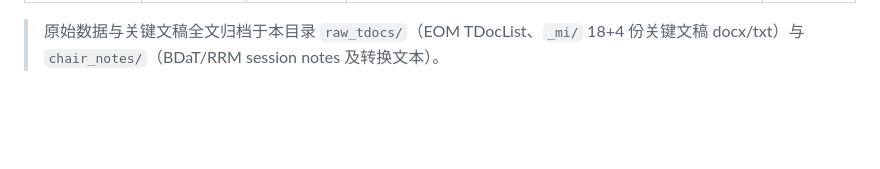
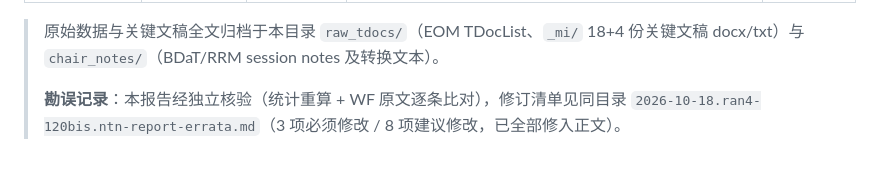
Before and after one commit to KevinZhu2026-ai/ran4-120bis-ntn-report, a Markdown page: 2026-10-18.ran4-120bis.ntn-report.md, the part around the change. Rendered like a GitHub page; blank space fills up the shorter version.

Commit message:
update report md (errata pass)

```diff
--- a/2026-10-18.ran4-120bis.ntn-report.md
+++ b/2026-10-18.ran4-120bis.ntn-report.md
@@ -218,3 +218,5 @@ WID 分三个 moderator 小组：**[346]** 主 RF（CHTTL+Apple）、**[347]** H
 | R4-2621198 | 13 | WID new | 日本 2GHz NR-NTN 新频段 | noted |
 
 > 原始数据与关键文稿全文归档于本目录 `raw_tdocs/`（EOM TDocList、`_mi/` 18+4 份关键文稿 docx/txt）与 `chair_notes/`（BDaT/RRM session notes 及转换文本）。
+>
+> **勘误记录**：本报告经独立核验（统计重算 + WF 原文逐条比对），修订清单见同目录 `2026-10-18.ran4-120bis.ntn-report-errata.md`（3 项必须修改 / 8 项建议修改，已全部修入正文）。
```
